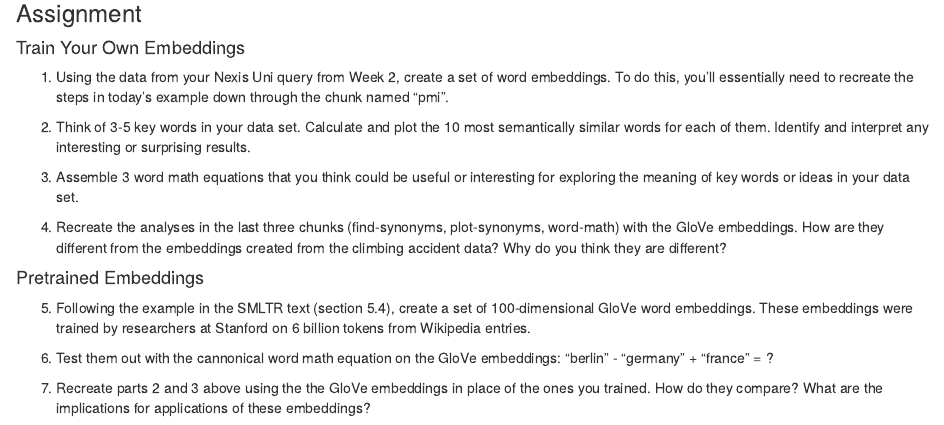
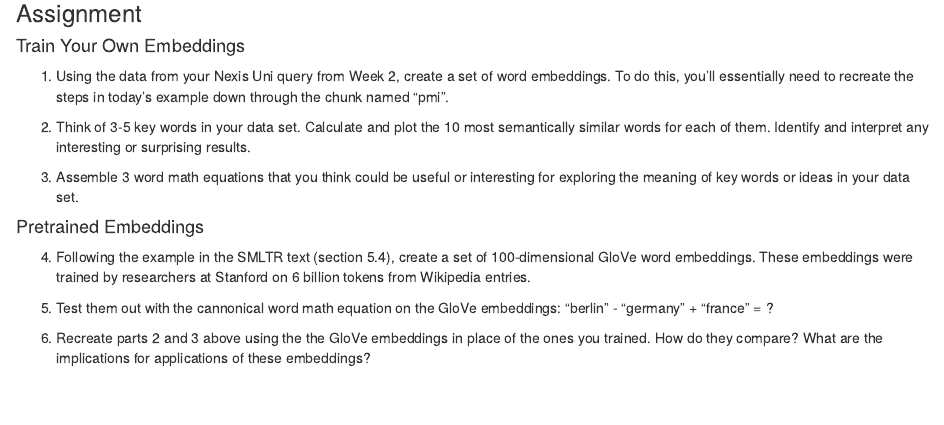
Before and after one commit to javipatron/eds231-lab5, an R Markdown document (lab5-class.Rmd): the page in a window 1100 px wide, from 3150 px down before the commit and from 3110 px down after it, so that both start at the same text. Rendered offline with R 4.5, knitr and Pandoc, with nearby package versions; some code elsewhere in the file could not run offline.

Commit message:
class lab done

```diff
--- a/lab5-class.Rmd
+++ b/lab5-class.Rmd
@@ -172,12 +168,10 @@ search_synonyms(word_vectors, snow_danger)
 
 3.  Assemble 3 word math equations that you think could be useful or interesting for exploring the meaning of key words or ideas in your data set.
 
-4.  Recreate the analyses in the last three chunks (find-synonyms, plot-synonyms, word-math) with the GloVe embeddings. How are they different from the embeddings created from the climbing accident data? Why do you think they are different?
-
 #### Pretrained Embeddings
 
-5.  Following the example in the SMLTR text (section 5.4), create a set of 100-dimensional GloVe word embeddings. These embeddings were trained by researchers at Stanford on 6 billion tokens from Wikipedia entries.
+4.  Following the example in the SMLTR text (section 5.4), create a set of 100-dimensional GloVe word embeddings. These embeddings were trained by researchers at Stanford on 6 billion tokens from Wikipedia entries.
 
-6.  Test them out with the cannonical word math equation on the GloVe embeddings: "berlin" - "germany" + "france" = ?
+5.  Test them out with the cannonical word math equation on the GloVe embeddings: "berlin" - "germany" + "france" = ?
 
-7.  Recreate parts 2 and 3 above using the the GloVe embeddings in place of the ones you trained. How do they compare? What are the implications for applications of these embeddings?
+6.  Recreate parts 2 and 3 above using the the GloVe embeddings in place of the ones you trained. How do they compare? What are the implications for applications of these embeddings?
```
Also changed, not shown: lab5-class.Rmd (4 more changed lines).
